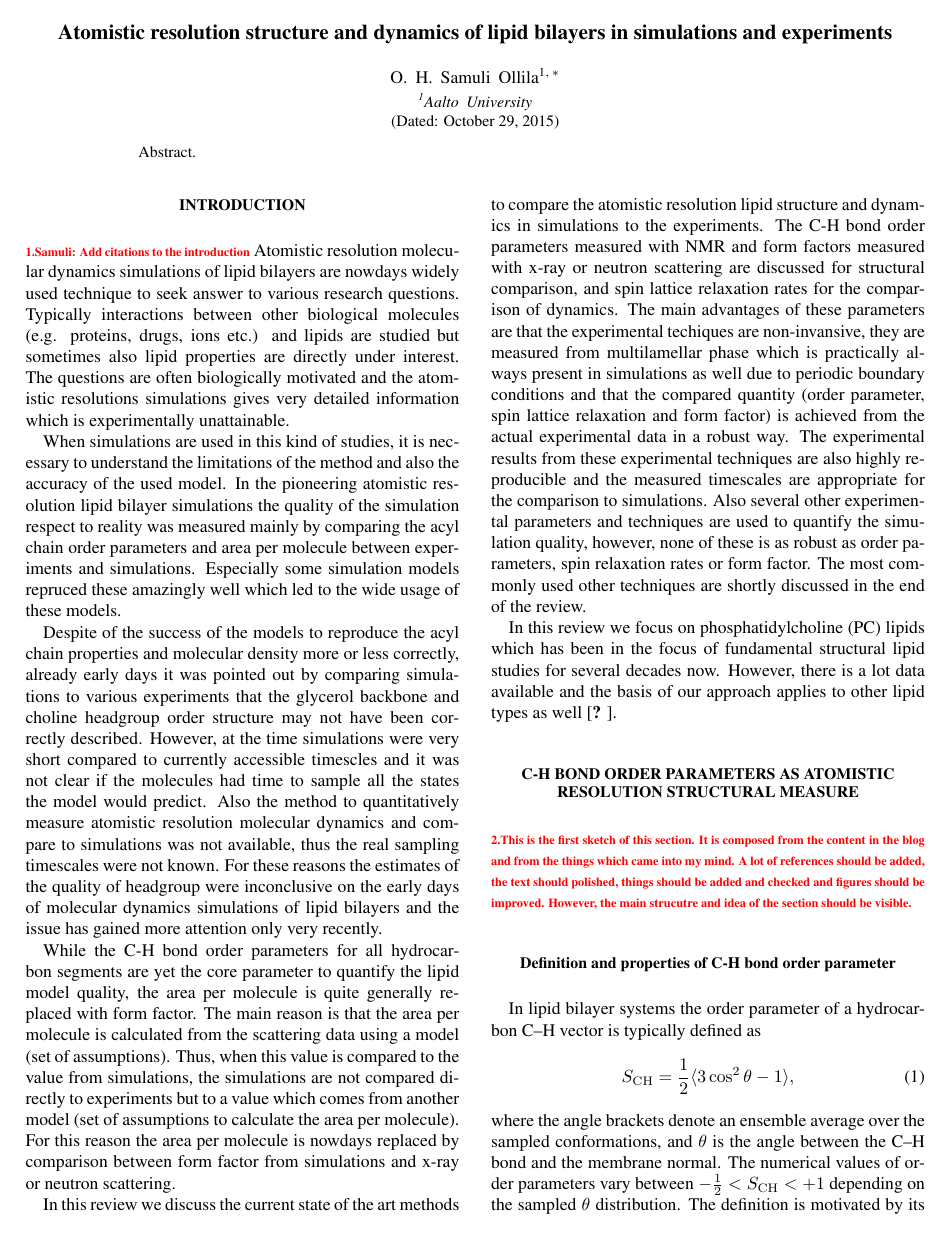
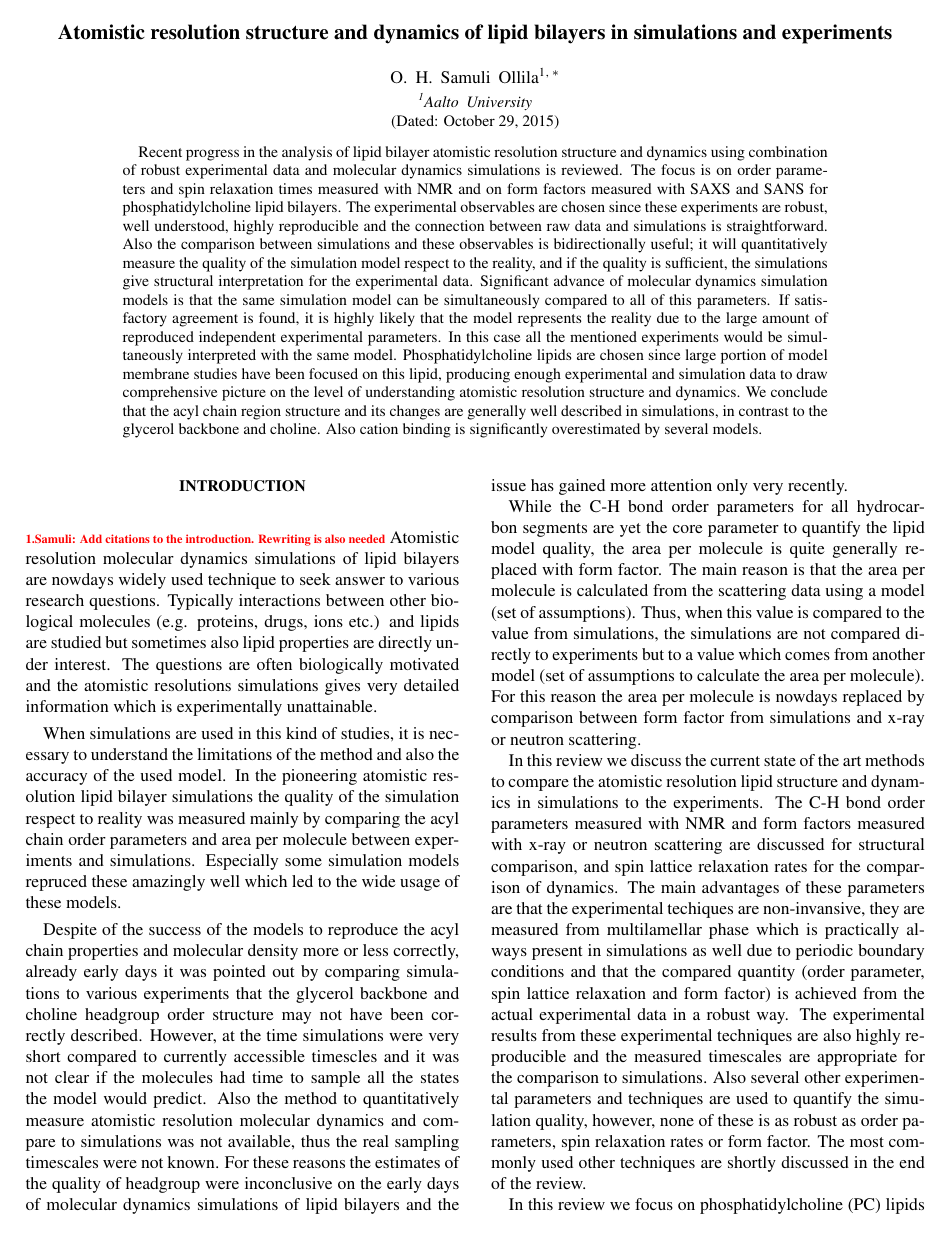
Before and after one commit to heftber/NMRLipids_V-Review, a LaTeX paper (Manuscript/review_manu.tex): page 1 of 14. Compiled offline with pdfLaTeX.

Commit message:
Add abstract draft and references

```diff
--- a/Manuscript/review_manu.tex
+++ b/Manuscript/review_manu.tex
@@ -66,7 +66,26 @@
 
 \begin{abstract}
 % insert abstract here
-Abstract.
+Recent progress in the analysis of lipid bilayer atomistic resolution structure and dynamics
+using combination of robust experimental data and molecular dynamics simulations is reviewed.
+The focus is on order parameters and spin relaxation times measured with NMR and on form factors
+measured with SAXS and SANS for phosphatidylcholine lipid bilayers. The experimental observables
+are chosen since these experiments are robust, well understood, highly reproducible and the connection
+between raw data and simulations is straightforward. Also the comparison between simulations
+and these observables is bidirectionally useful; it will quantitatively measure the quality
+of the simulation model respect to the reality, and if the quality is sufficient, the simulations
+give structural interpretation for the experimental data. Significant advance of molecular dynamics
+simulation models is that the same simulation model can be simultaneously compared to all of
+this parameters. If satisfactory agreement is found, it is highly likely that the model
+represents the reality due to the large amount of reproduced independent experimental parameters.
+In this case all the mentioned experiments would be simultaneously interpreted with the same model.
+Phosphatidylcholine lipids are chosen since large portion of model membrane studies have been
+focused on this lipid, producing enough experimental and simulation data to draw comprehensive
+picture on the level of understanding atomistic resolution structure and dynamics.
+We conclude that the acyl chain region structure and its changes are generally well described in simulations,
+in contrast to the glycerol backbone and choline. Also cation binding is significantly overestimated
+by several models.
+
 \end{abstract}
 
 %\pacs{}% insert suggested PACS numbers in braces on next line
@@ -79,7 +98,7 @@ Abstract.
 
 %\label{}
 \section{Introduction}
-\todo{Samuli: Add citations to the introduction}
+\todo{Samuli: Add citations to the introduction. Rewriting is also needed}
 Atomistic resolution molecular dynamics simulations of lipid bilayers are nowdays
 widely used technique to seek answer to various research questions.
 Typically interactions between other biological molecules (e.g. proteins, drugs, ions etc.)
```
Also changed, not shown: Manuscript/review_manu.tex (10 more changed lines).
